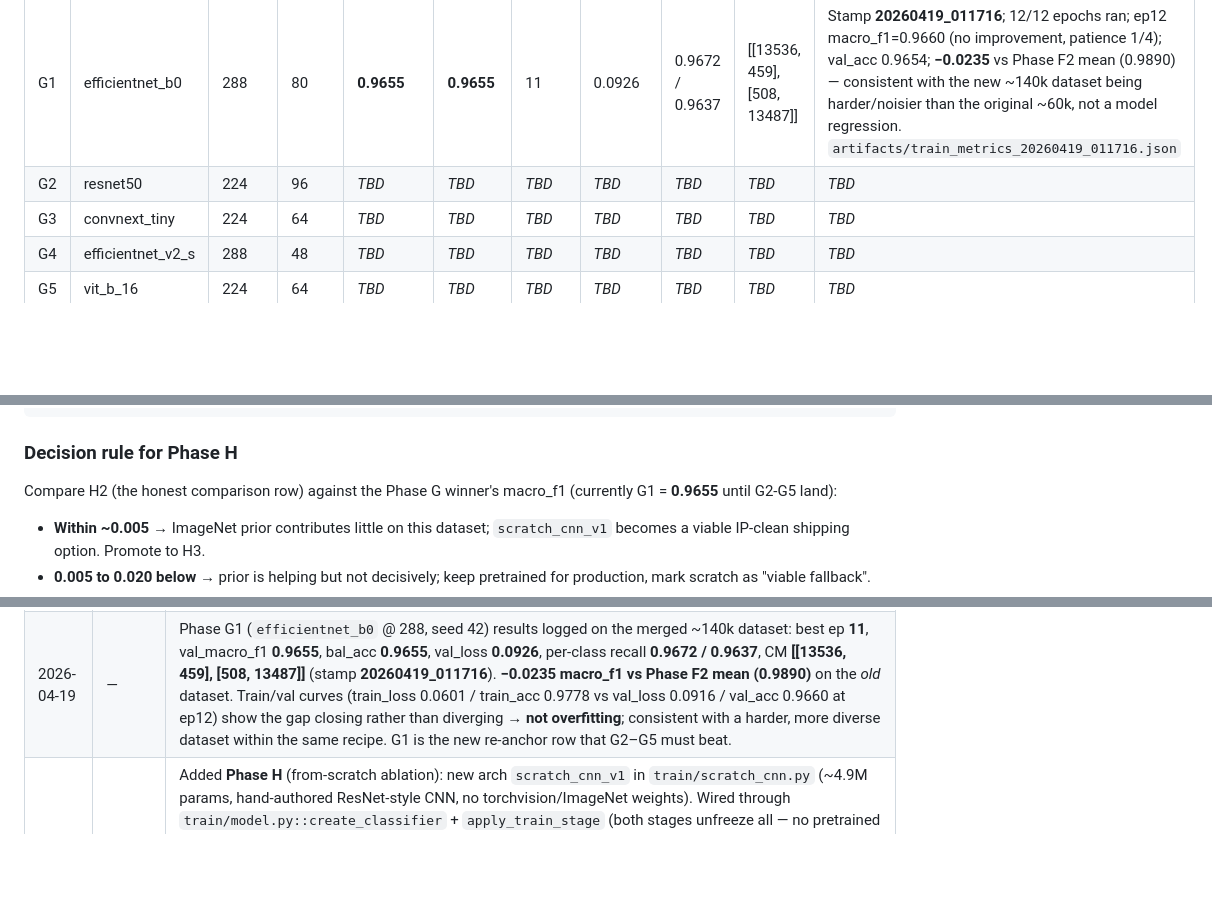
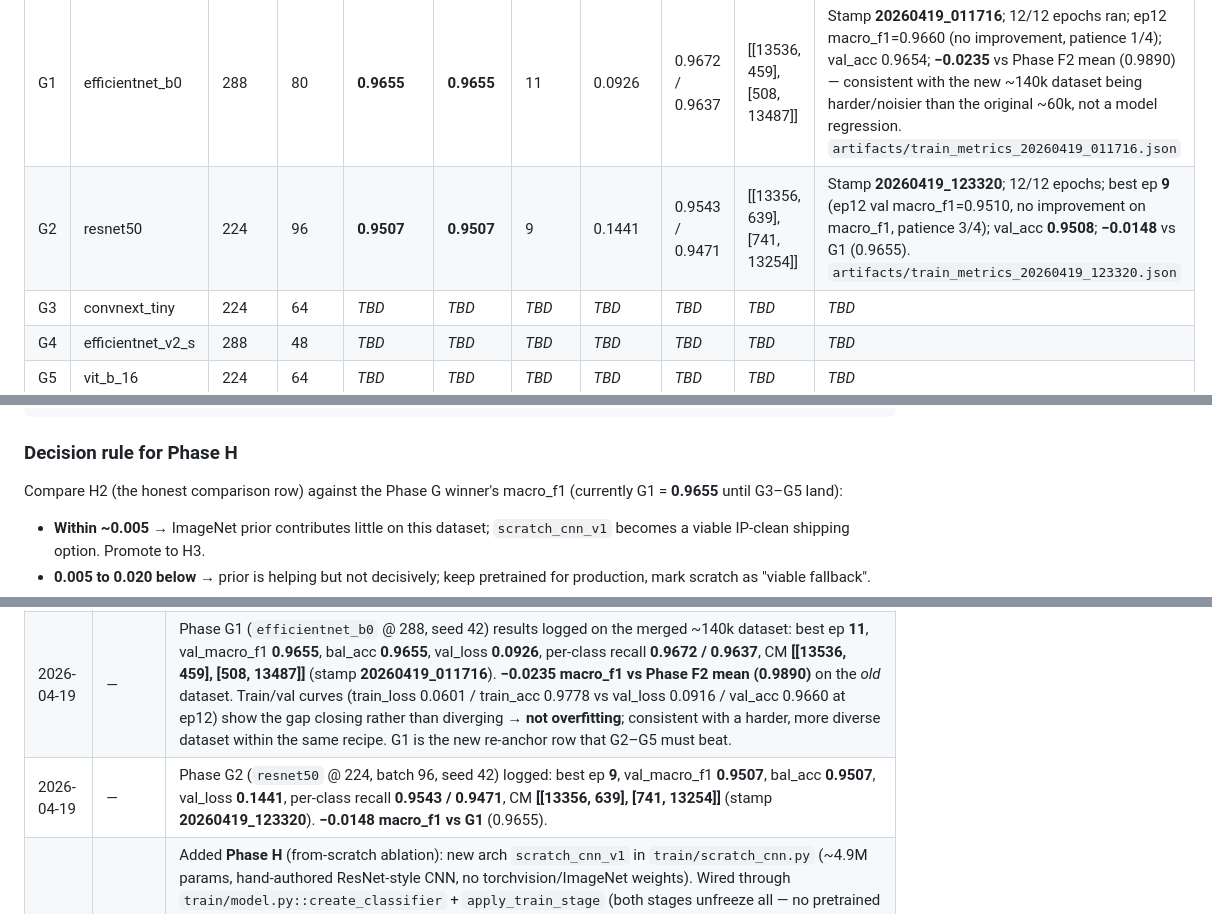
Before and after one commit to pratikbassi/counterai, a Markdown page: model/docs/MODEL_ABLATION_PLAN.md, 3 parts joined by grey strips. Rendered like a GitHub page; blank space fills up the shorter version.

Commit message:
tested another model

```diff
--- a/model/docs/MODEL_ABLATION_PLAN.md
+++ b/model/docs/MODEL_ABLATION_PLAN.md
@@ -298,7 +298,7 @@ Re-anchor the EfficientNet-B0 baseline on the larger dataset, screen each new ba
 | # | Arch | Image | Batch | Val macro_f1 | Val bal_acc | Best epoch | val_loss | Per-class recall (0/1) | CM | Notes / `train_metrics_*.json` |
 |---|------|-------|-------|--------------|-------------|------------|----------|------------------------|----|--------------------------------|
 | G1 | efficientnet_b0 | 288 | 80 | **0.9655** | **0.9655** | 11 | 0.0926 | 0.9672 / 0.9637 | [[13536, 459], [508, 13487]] | Stamp **20260419_011716**; 12/12 epochs ran; ep12 macro_f1=0.9660 (no improvement, patience 1/4); val_acc 0.9654; **−0.0235** vs Phase F2 mean (0.9890) — consistent with the new ~140k dataset being harder/noisier than the original ~60k, not a model regression. `artifacts/train_metrics_20260419_011716.json` |
-| G2 | resnet50 | 224 | 96 | _TBD_ | _TBD_ | _TBD_ | _TBD_ | _TBD_ | _TBD_ | _TBD_ |
+| G2 | resnet50 | 224 | 96 | **0.9507** | **0.9507** | 9 | 0.1441 | 0.9543 / 0.9471 | [[13356, 639], [741, 13254]] | Stamp **20260419_123320**; 12/12 epochs; best ep **9** (ep12 val macro_f1=0.9510, no improvement on macro_f1, patience 3/4); val_acc **0.9508**; **−0.0148** vs G1 (0.9655). `artifacts/train_metrics_20260419_123320.json` |
 | G3 | convnext_tiny | 224 | 64 | _TBD_ | _TBD_ | _TBD_ | _TBD_ | _TBD_ | _TBD_ | _TBD_ |
 | G4 | efficientnet_v2_s | 288 | 48 | _TBD_ | _TBD_ | _TBD_ | _TBD_ | _TBD_ | _TBD_ | _TBD_ |
 | G5 | vit_b_16 | 224 | 64 | _TBD_ | _TBD_ | _TBD_ | _TBD_ | _TBD_ | _TBD_ | _TBD_ |
@@ -427,7 +427,7 @@ make train ARGS="--no-verify-csv-paths --disable-decompression-bomb-warning --ar
 
 ### Decision rule for Phase H
 
-Compare H2 (the honest comparison row) against the Phase G winner's macro_f1 (currently G1 = **0.9655** until G2-G5 land):
+Compare H2 (the honest comparison row) against the Phase G winner's macro_f1 (currently G1 = **0.9655** until G3–G5 land):
 
 - **Within ~0.005** → ImageNet prior contributes little on this dataset; `scratch_cnn_v1` becomes a viable IP-clean shipping option. Promote to H3.
 - **0.005 to 0.020 below** → prior is helping but not decisively; keep pretrained for production, mark scratch as "viable fallback".
@@ -508,4 +508,5 @@ Expected output: `OK scratch_cnn_v1: params=4,906,818 (4.91M), forward shape=(2,
 | 2026-04-19 | — | Hardened `train/data.py` against truncated/corrupt images: `ImageFile.LOAD_TRUNCATED_IMAGES = True` + try/except in `RealFakePathsDataset.__getitem__` substitutes a 256x256 gray PIL image and logs the bad path once per worker. Triggered by a G1 run dying on `OSError: image file is truncated (3 bytes not processed)` after 300 train steps. Phase G commands also gained `--disable-decompression-bomb-warning` to silence repeated PIL warnings from at least one >89M-pixel image in the new data. |
 | 2026-04-19 | — | **Production-driven data merge:** the Phase F2 winning checkpoint failed in real-world `DetectorJob` use, so ~60k additional labeled AI/non-AI images from a **different source** were merged into `train.csv` (taking it to ~140k balanced). The new images carry **no provenance flag**, so F2 is no longer reproducible and there is no longer a held-out external benchmark distinct from train. Subsequent runs (Phase G onward) measure performance on the merged distribution only. **Tradeoff documented here so the val_macro_f1 drop from F2→G1 is not misread as a model regression.** |
 | 2026-04-19 | — | Phase G1 (`efficientnet_b0` @ 288, seed 42) results logged on the merged ~140k dataset: best ep **11**, val_macro_f1 **0.9655**, bal_acc **0.9655**, val_loss **0.0926**, per-class recall **0.9672 / 0.9637**, CM **[[13536, 459], [508, 13487]]** (stamp **20260419_011716**). **−0.0235 macro_f1 vs Phase F2 mean (0.9890)** on the *old* dataset. Train/val curves (train_loss 0.0601 / train_acc 0.9778 vs val_loss 0.0916 / val_acc 0.9660 at ep12) show the gap closing rather than diverging → **not overfitting**; consistent with a harder, more diverse dataset within the same recipe. G1 is the new re-anchor row that G2–G5 must beat. |
+| 2026-04-19 | — | Phase G2 (`resnet50` @ 224, batch 96, seed 42) logged: best ep **9**, val_macro_f1 **0.9507**, bal_acc **0.9507**, val_loss **0.1441**, per-class recall **0.9543 / 0.9471**, CM **[[13356, 639], [741, 13254]]** (stamp **20260419_123320**). **−0.0148 macro_f1 vs G1** (0.9655). |
 | 2026-04-19 | — | Added **Phase H** (from-scratch ablation): new arch `scratch_cnn_v1` in `train/scratch_cnn.py` (~4.9M params, hand-authored ResNet-style CNN, no torchvision/ImageNet weights). Wired through `train/model.py::create_classifier` + `apply_train_stage` (both stages unfreeze all — no pretrained backbone to protect) and `train/entry.py::_build_optimizer` (single AdamW param group at `--lr`; `--backbone-lr` ignored with a warning). Inference path unchanged: `classify.py` re-instantiates via `create_classifier` from the checkpoint's `architecture` field. Smoke test: `python -m train.scratch_cnn`. Phase H1 (12 ep, compute-equal vs G1) and H2 (30 ep, compute-fair) screening rows + decision rule + H3 multi-seed promotion path documented. |
```
